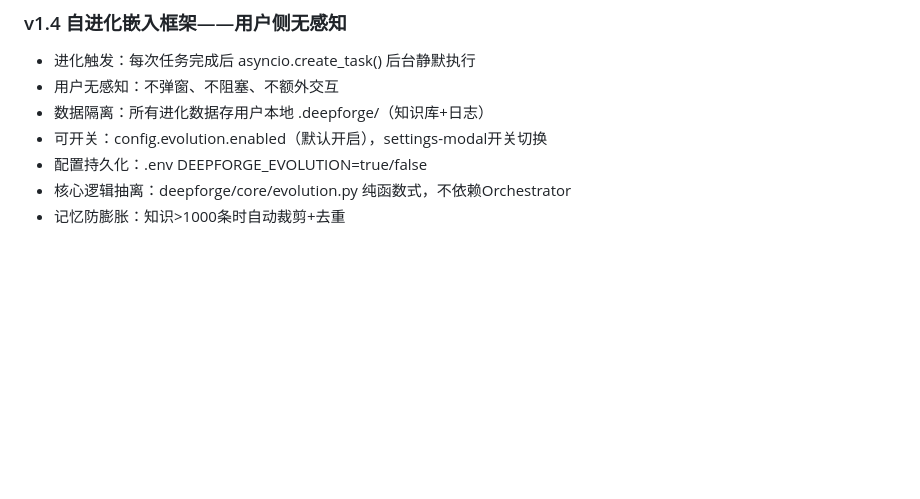
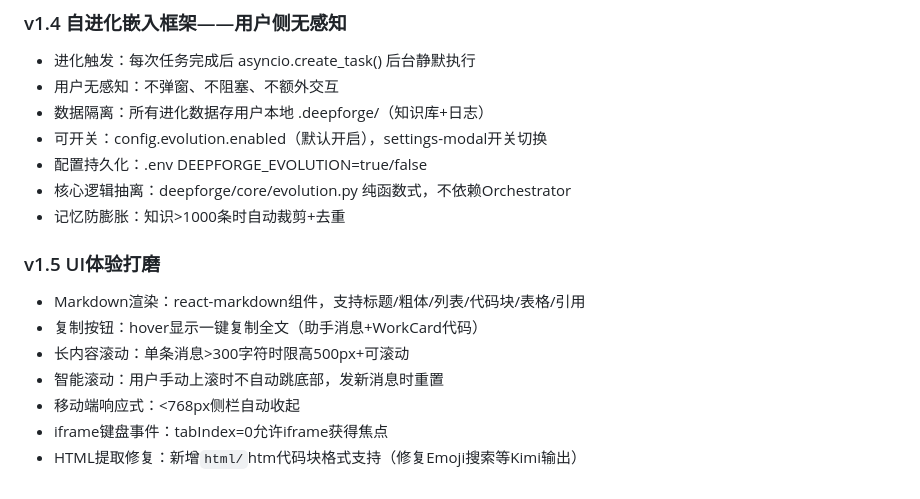
Before and after one commit to oneirozzzz7/educe, a Markdown page: docs/improvement_log.md, the part around the change. Rendered like a GitHub page; blank space fills up the shorter version.

Commit message:
docs: v1.5 UI打磨记录——Markdown渲染+复制+响应式+滚动优化

````diff
--- a/docs/improvement_log.md
+++ b/docs/improvement_log.md
@@ -106,3 +106,12 @@
 - 配置持久化：.env DEEPFORGE_EVOLUTION=true/false
 - 核心逻辑抽离：deepforge/core/evolution.py 纯函数式，不依赖Orchestrator
 - 记忆防膨胀：知识>1000条时自动裁剪+去重
+
+### v1.5 UI体验打磨
+- Markdown渲染：react-markdown组件，支持标题/粗体/列表/代码块/表格/引用
+- 复制按钮：hover显示一键复制全文（助手消息+WorkCard代码）
+- 长内容滚动：单条消息>300字符时限高500px+可滚动
+- 智能滚动：用户手动上滚时不自动跳底部，发新消息时重置
+- 移动端响应式：<768px侧栏自动收起
+- iframe键盘事件：tabIndex=0允许iframe获得焦点
+- HTML提取修复：新增```html/```htm代码块格式支持（修复Emoji搜索等Kimi输出）
````
